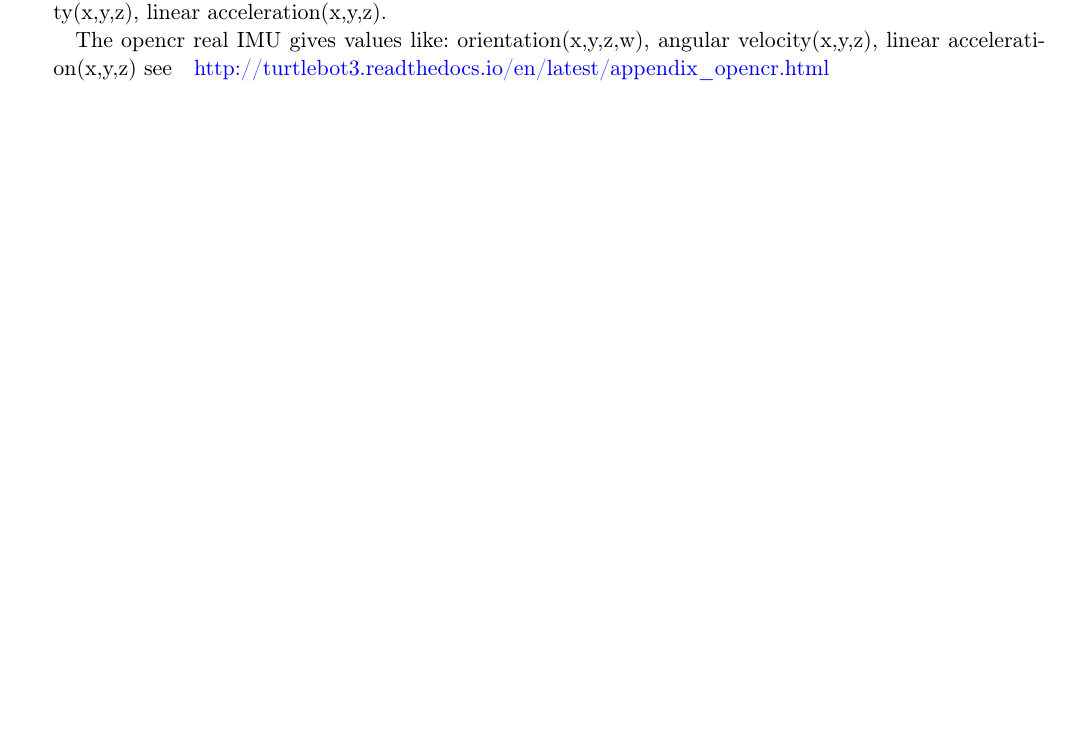
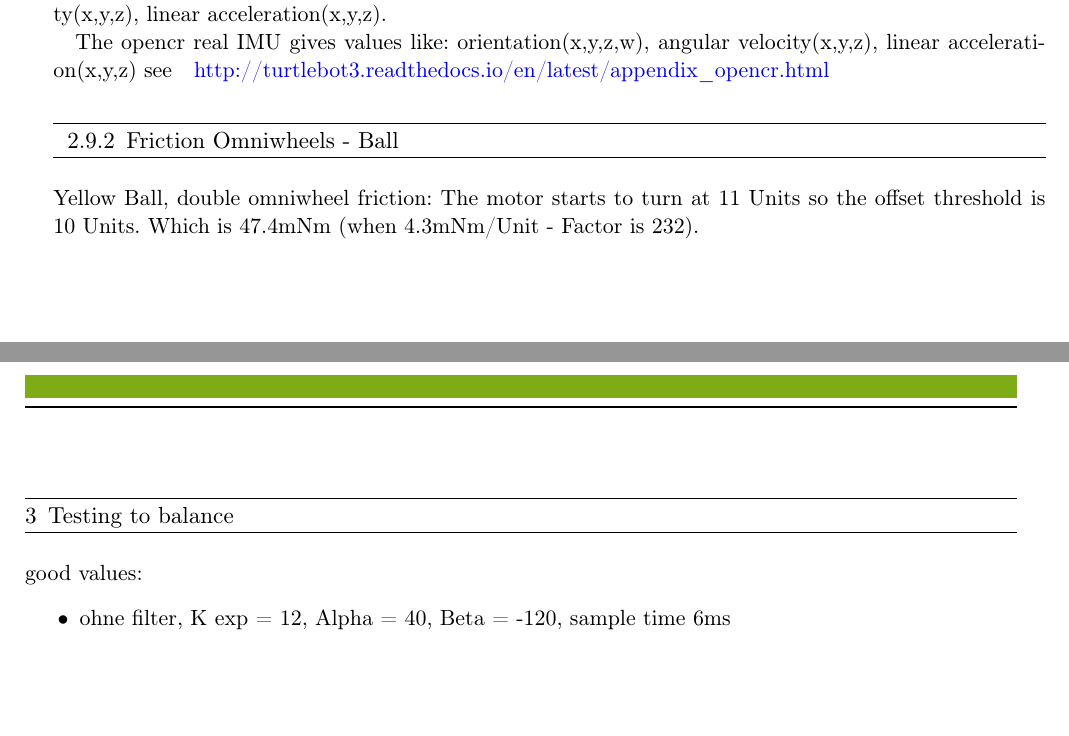
Before and after one commit to CesMak/bb_doc, a LaTeX thesis (doc/bb_doc.tex): part of page 11 of 14 before the commit and two parts of pages 11 and 12 of 15 after it, the two joined at a grey line, cut so that both start at the same text. The pictures show the PDF file doc/bb_doc.pdf that the author committed with the source.

Commit message:
added double wheel factors

```diff
--- a/doc/bb_doc.tex
+++ b/doc/bb_doc.tex
@@ -324,6 +334,16 @@ $T_{1,2,3}$ are the real motor torques.
 
 	The opencr real IMU gives values like: orientation(x,y,z,w), angular velocity(x,y,z), linear acceleration(x,y,z) see \mylink{OpenCR board IMU }{http://turtlebot3.readthedocs.io/en/latest/appendix\_opencr.html}
 
+	\subsection{Friction Omniwheels - Ball}
+	Yellow Ball, double omniwheel friction: The motor starts to turn at 11 Units so the offset threshold is 10 Units. Which is 47.4mNm (when 4.3mNm/Unit - Factor is 232).
+
+	\chapter{Testing to balance}
+	good values:
+	\begin{itemize}
+		\item ohne filter, K exp = 12, Alpha = 40, Beta = -120, sample time 6ms
+	\end{itemize}
+
+
 	\chapter{Model}
 
 	\section{Composition}
```
Also changed, not shown: doc/bb_doc.pdf, doc/img/mitnehmer_double.png (added), doc/img/wheel_double.jpg (added), doc/bb_doc.tex (12 more changed lines), 4 other files.
